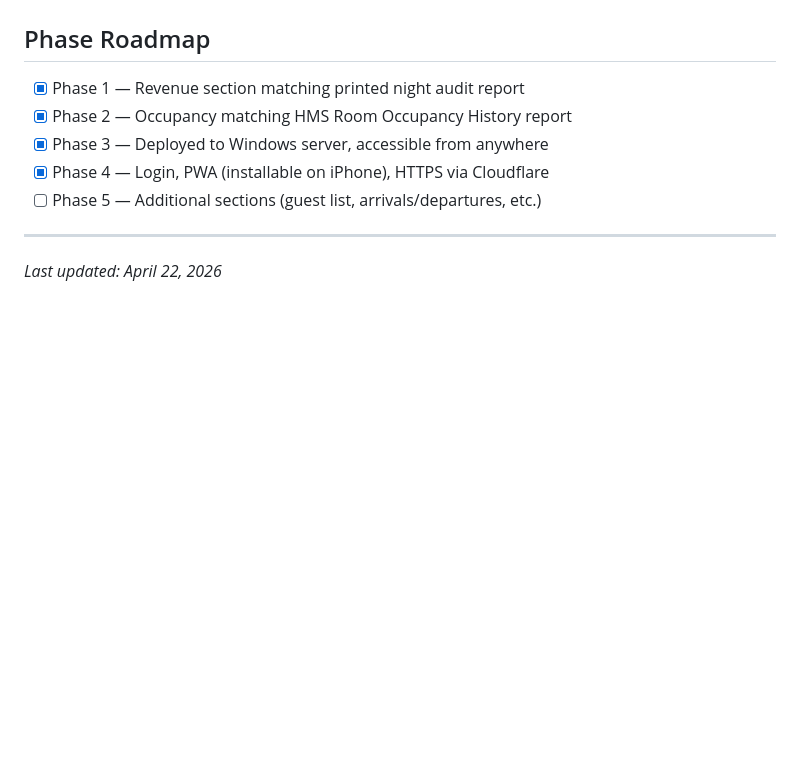
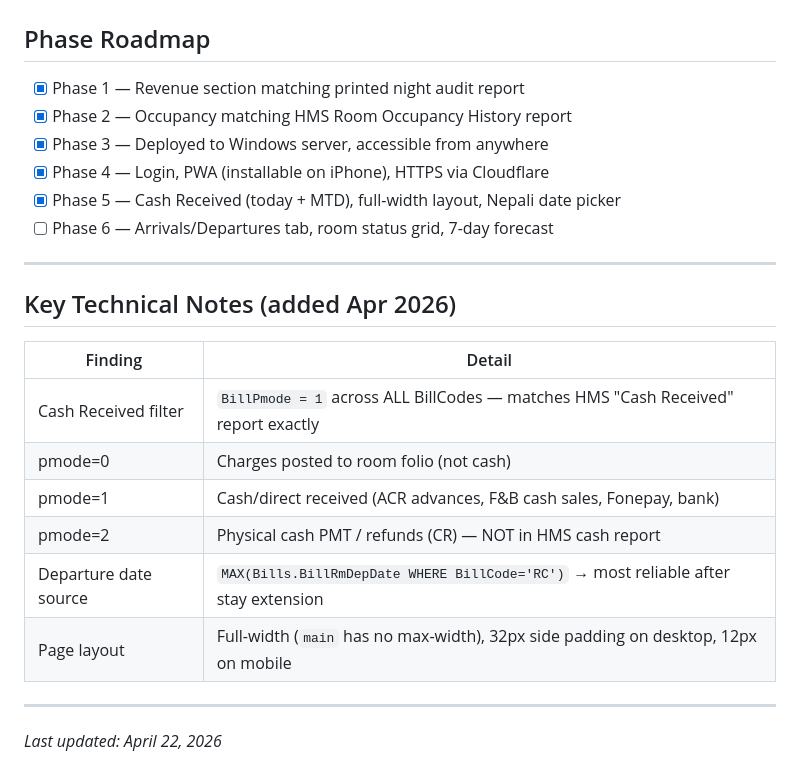
Before and after one commit to mac-guru/hms-dashboard, a Markdown page: HISTORY.md, the part around the change. Rendered like a GitHub page; blank space fills up the shorter version.

Commit message:
Update HISTORY.md: cash received, layout, pmode findings

```diff
--- a/HISTORY.md
+++ b/HISTORY.md
@@ -196,7 +196,21 @@ C:\nssm\nssm-2.24\win64\nssm.exe restart HMSDashboard
 - [x] Phase 2 — Occupancy matching HMS Room Occupancy History report
 - [x] Phase 3 — Deployed to Windows server, accessible from anywhere
 - [x] Phase 4 — Login, PWA (installable on iPhone), HTTPS via Cloudflare
-- [ ] Phase 5 — Additional sections (guest list, arrivals/departures, etc.)
+- [x] Phase 5 — Cash Received (today + MTD), full-width layout, Nepali date picker
+- [ ] Phase 6 — Arrivals/Departures tab, room status grid, 7-day forecast
+
+---
+
+## Key Technical Notes (added Apr 2026)
+
+| Finding | Detail |
+|---------|--------|
+| Cash Received filter | `BillPmode = 1` across ALL BillCodes — matches HMS "Cash Received" report exactly |
+| pmode=0 | Charges posted to room folio (not cash) |
+| pmode=1 | Cash/direct received (ACR advances, F&B cash sales, Fonepay, bank) |
+| pmode=2 | Physical cash PMT / refunds (CR) — NOT in HMS cash report |
+| Departure date source | `MAX(Bills.BillRmDepDate WHERE BillCode='RC')` → most reliable after stay extension |
+| Page layout | Full-width (`main` has no max-width), 32px side padding on desktop, 12px on mobile |
 
 ---
 
```
